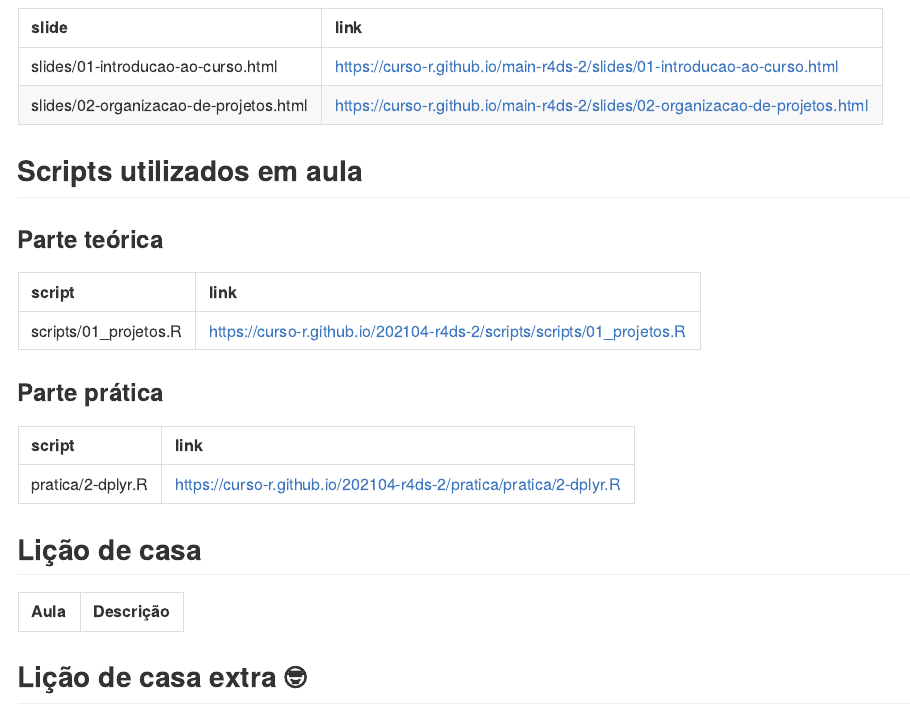
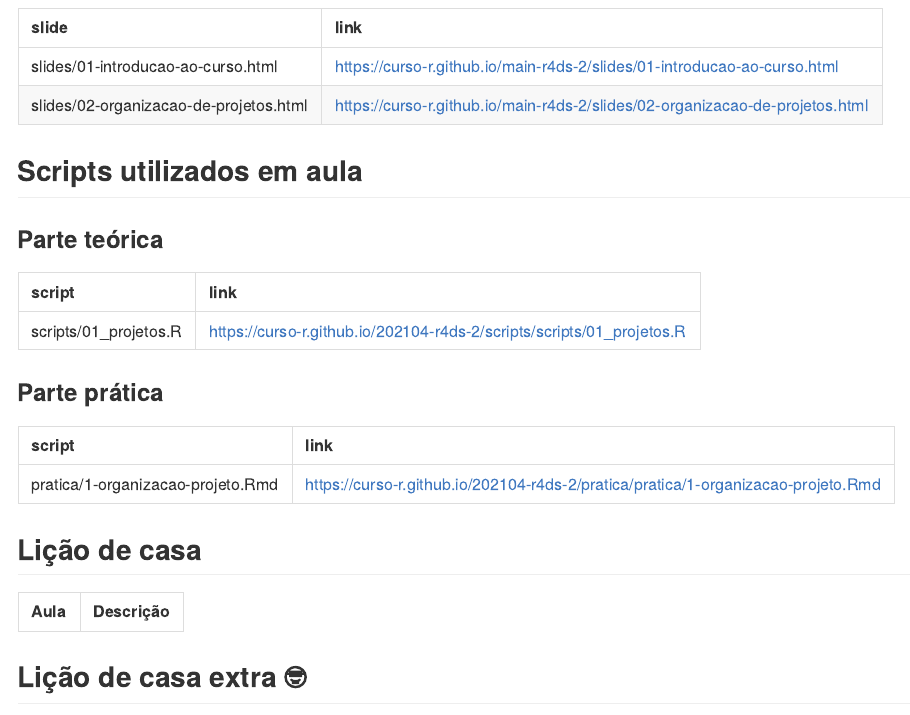
Before and after one commit to curso-r/202104-r4ds-2, an R Markdown document (README.Rmd): the page in a window 1100 px wide, from 520 px down. The pictures show the output file README.md that the author committed with the source, drawn offline in the style of GitHub.

Commit message:
Regex correto

```diff
--- a/README.Rmd
+++ b/README.Rmd
@@ -71,7 +71,7 @@ knitr::kable(
 pasta <- "pratica/"
 knitr::kable(
   tibble::tibble(
-    script = CursoRutils:::list_github_files(main_repo, pasta, "R"),
+    script = CursoRutils:::list_github_files(main_repo, pasta, "R|Rmd"),
     link = paste0("https://curso-r.github.io/", turma, "/", pasta, script)
   ) %>%
     dplyr::slice(1)
```
Also changed, not shown: README.md.
